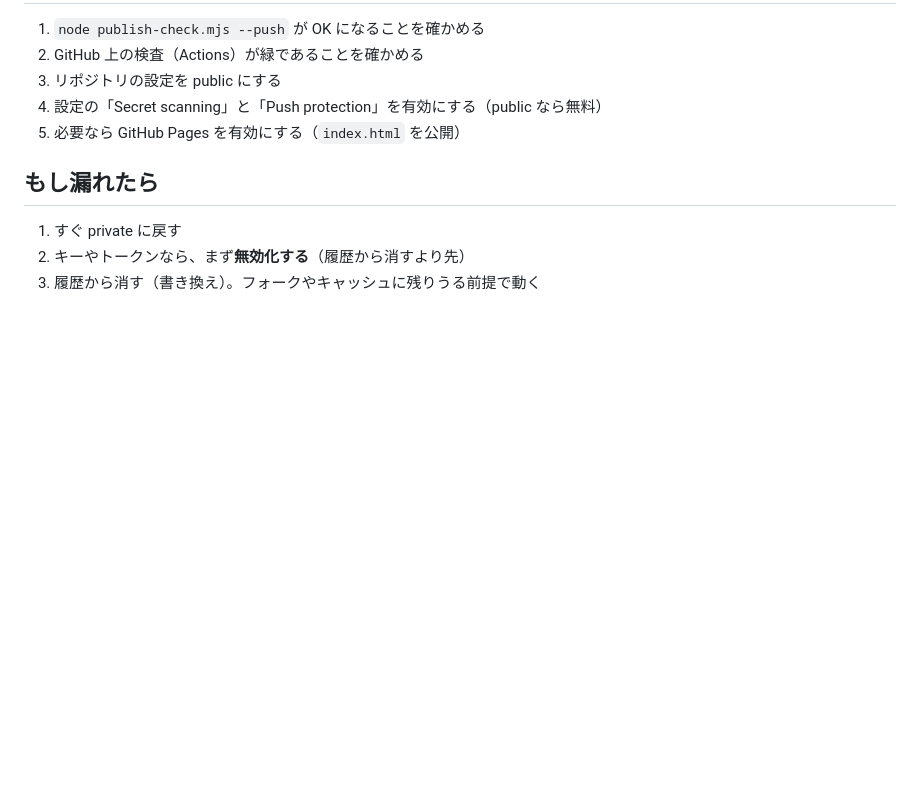
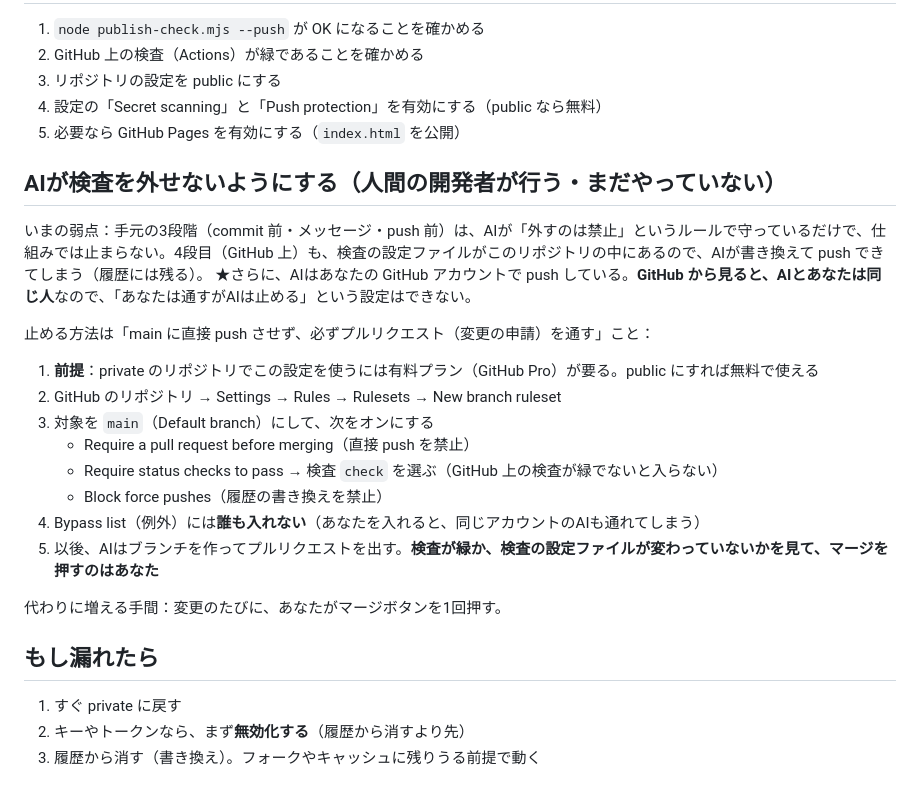
Before and after one commit to gyaruweijing-tech/zannen-ai-dev-zukan, a Markdown page: SECURITY.md, the part around the change. GitHub-like rendering; blank space fills up the shorter version.

Commit message:
起動時の hook を運用に記録、AIが検査を外せないようにする手順を SECURITY.md に
Co-Authored-By: Claude Opus 5.5 <noreply@anthropic.com>

```diff
--- a/SECURITY.md
+++ b/SECURITY.md
@@ -34,6 +34,22 @@
 4. 設定の「Secret scanning」と「Push protection」を有効にする（public なら無料）
 5. 必要なら GitHub Pages を有効にする（`index.html` を公開）
 
+## AIが検査を外せないようにする（人間の開発者が行う・まだやっていない）
+いまの弱点：手元の3段階（commit 前・メッセージ・push 前）は、AIが「外すのは禁止」というルールで守っているだけで、仕組みでは止まらない。4段目（GitHub 上）も、検査の設定ファイルがこのリポジトリの中にあるので、AIが書き換えて push できてしまう（履歴には残る）。
+★さらに、AIはあなたの GitHub アカウントで push している。**GitHub から見ると、AIとあなたは同じ人**なので、「あなたは通すがAIは止める」という設定はできない。
+
+止める方法は「main に直接 push させず、必ずプルリクエスト（変更の申請）を通す」こと：
+1. **前提**：private のリポジトリでこの設定を使うには有料プラン（GitHub Pro）が要る。public にすれば無料で使える
+2. GitHub のリポジトリ → Settings → Rules → Rulesets → New branch ruleset
+3. 対象を `main`（Default branch）にして、次をオンにする
+   - Require a pull request before merging（直接 push を禁止）
+   - Require status checks to pass → 検査 `check` を選ぶ（GitHub 上の検査が緑でないと入らない）
+   - Block force pushes（履歴の書き換えを禁止）
+4. Bypass list（例外）には**誰も入れない**（あなたを入れると、同じアカウントのAIも通れてしまう）
+5. 以後、AIはブランチを作ってプルリクエストを出す。**検査が緑か、検査の設定ファイルが変わっていないかを見て、マージを押すのはあなた**
+
+代わりに増える手間：変更のたびに、あなたがマージボタンを1回押す。
+
 ## もし漏れたら
 1. すぐ private に戻す
 2. キーやトークンなら、まず**無効化する**（履歴から消すより先）
```
Also changed, not shown: OPERATIONS.md (+3 -0 lines).
